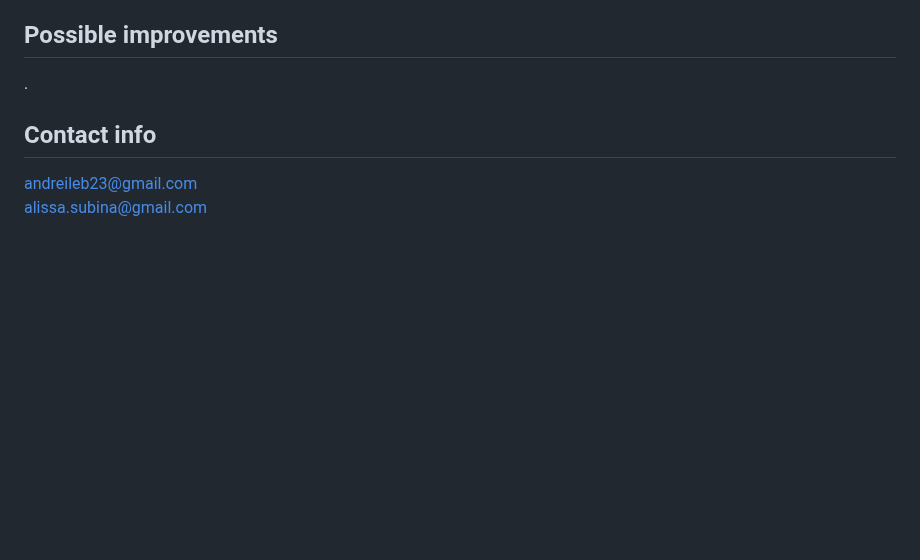
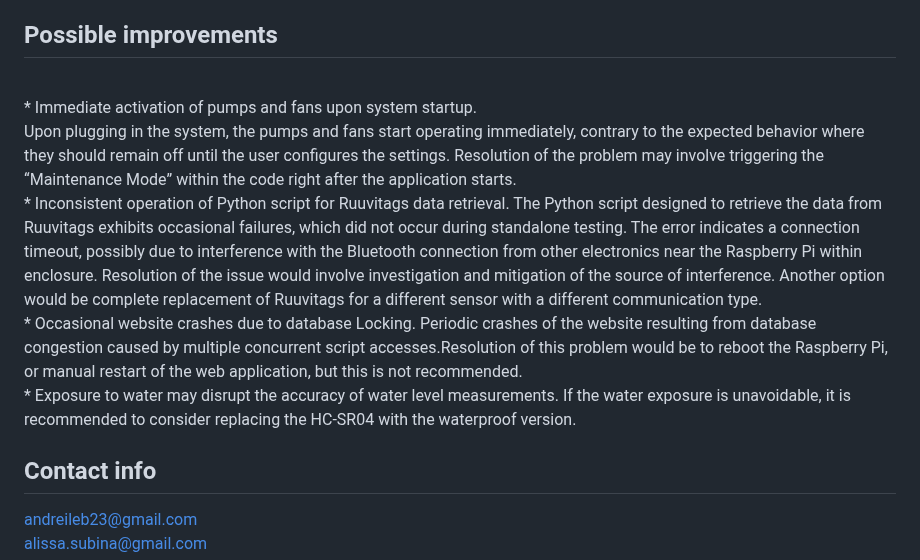
Before and after one commit to aalicc/HyPlantBox, a Markdown page: README.md, the part around one of its changes. Rendered like a GitHub page; blank space fills up the shorter version.

```diff
--- a/README.md
+++ b/README.md
@@ -100,7 +99,33 @@ As shown on the diagram, all the sensors are located on the left and the mechani
 8.	Run the startup.sh script
 
 ## Possible improvements
-.
+<br />
+* Immediate activation of pumps and fans upon system startup.
+<br />
+    Upon plugging in the system, the pumps and fans start operating immediately,
+    contrary to the expected behavior where they should remain off until the user
+    configures the settings.
+    Resolution of the problem may involve triggering the “Maintenance Mode” within
+    the code right after the application starts.
+<br />
+* Inconsistent operation of Python script for Ruuvitags data retrieval.
+    The Python script designed to retrieve the data from Ruuvitags exhibits occasional
+    failures, which did not occur during standalone testing. The error indicates a
+    connection timeout, possibly due to interference with the Bluetooth connection
+    from other electronics near the Raspberry Pi within enclosure.
+    Resolution of the issue would involve investigation and mitigation of the source of
+    interference. Another option would be complete replacement of Ruuvitags for a
+    different sensor with a different communication type.
+<br />
+* Occasional website crashes due to database Locking.
+    Periodic crashes of the website resulting from database congestion caused by
+    multiple concurrent script accesses.Resolution of this problem would be to reboot the Raspberry Pi, or manual restart
+    of the web application, but this is not recommended.
+<br />
+* Exposure to water may disrupt the accuracy of water level measurements.
+    If the water exposure is unavoidable, it is recommended to consider replacing the
+    HC-SR04 with the waterproof version.
+
 ## Contact info
 andreileb23@gmail.com
 <br />
```
Also changed, not shown: other parts of README.md (+0 -1 lines).
